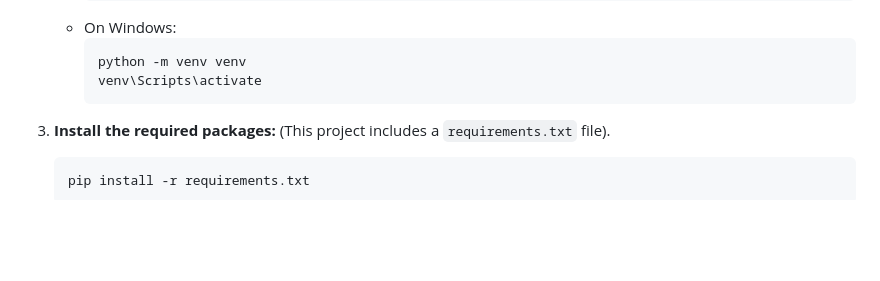
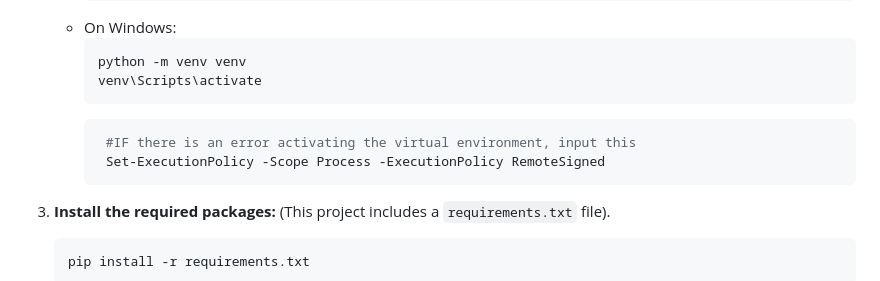
Before and after one commit to JhoramNarsico/Rich-Land-Inventory-System, a Markdown page: README.md, the part around the change. GitHub-like rendering; blank space fills up the shorter version.

Commit message:
Added Set-ExecutionPolicy for venv script activation

````diff
--- a/README.md
+++ b/README.md
@@ -76,6 +76,10 @@ Before you begin, ensure you have the following installed and running on your ma
         python -m venv venv
         venv\Scripts\activate
         ```
+        ```sh
+         #IF there is an error activating the virtual environment, input this
+         Set-ExecutionPolicy -Scope Process -ExecutionPolicy RemoteSigned
+        ```
 
 3.  **Install the required packages:**
     (This project includes a `requirements.txt` file).
````
